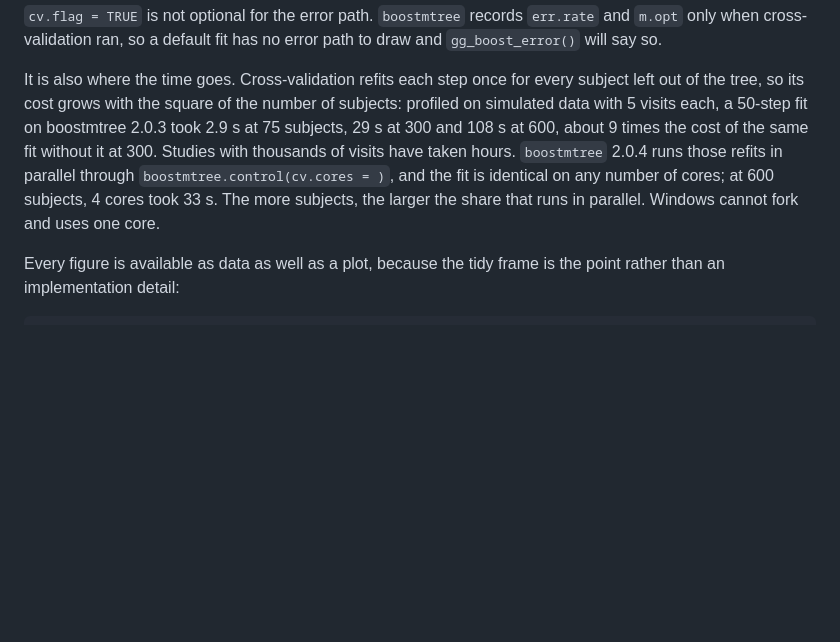
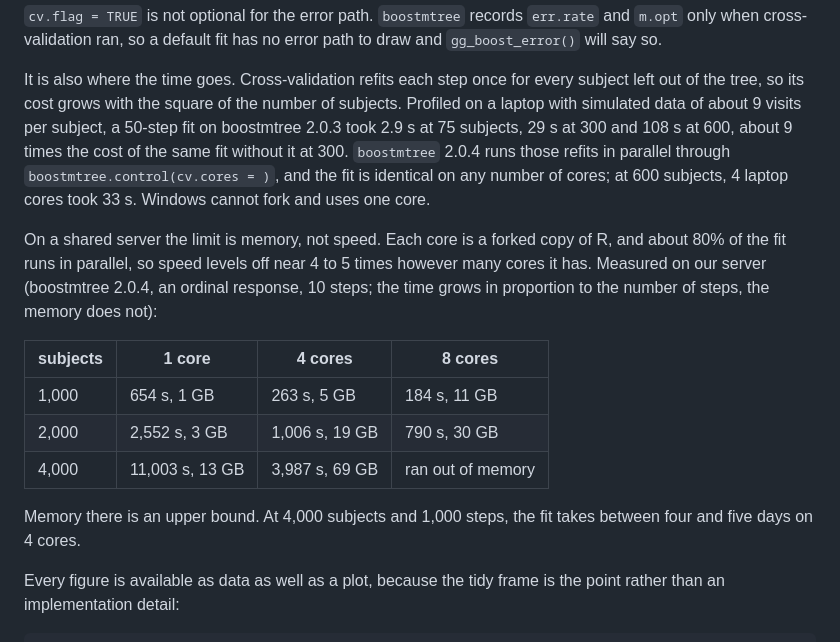
Before and after one commit to ehrlinger/ggBoostedTrees, a Markdown page: README.md, the part around the change. GitHub-like rendering; blank space fills up the shorter version.

Commit message:
docs: server timings and memory for cv.flag = TRUE, and two corrections
Adds a table of time and peak memory by subjects and cores from the server
benchmark, and says memory, not speed, limits cores on a large fit. Drops
the claim that the parallel share keeps rising with subjects, which the
server data did not bear out past about 1,000, and corrects the simulated
visits per subject from 5 to about 9.

Co-Authored-By: Claude Opus 5.5 <noreply@anthropic.com>

```diff
--- a/README.md
+++ b/README.md
@@ -107,13 +107,28 @@ error path to draw and `gg_boost_error()` will say so.
 
 It is also where the time goes. Cross-validation refits each step once for
 every subject left out of the tree, so its cost grows with the square of the
-number of subjects: profiled on simulated data with 5 visits each, a 50-step
-fit on boostmtree 2.0.3 took 2.9 s at 75 subjects, 29 s at 300 and 108 s at 600, about 9 times
-the cost of the same fit without it at 300. Studies with thousands of
-visits have taken hours. `boostmtree` 2.0.4 runs those refits in parallel through
+number of subjects. Profiled on a laptop with simulated data of about 9 visits
+per subject, a 50-step fit on boostmtree 2.0.3 took 2.9 s at 75 subjects, 29 s
+at 300 and 108 s at 600, about 9 times the cost of the same fit without it at
+300. `boostmtree` 2.0.4 runs those refits in parallel through
 `boostmtree.control(cv.cores = )`, and the fit is identical on any number of
-cores; at 600 subjects, 4 cores took 33 s. The more subjects, the larger the
-share that runs in parallel. Windows cannot fork and uses one core.
+cores; at 600 subjects, 4 laptop cores took 33 s. Windows cannot fork and uses
+one core.
+
+On a shared server the limit is memory, not speed. Each core is a forked copy
+of R, and about 80% of the fit runs in parallel, so speed levels off near 4 to 5
+times however many cores it has. Measured on our server (boostmtree 2.0.4, an
+ordinal response, 10 steps; the time grows in proportion to the number of
+steps, the memory does not):
+
+| subjects | 1 core | 4 cores | 8 cores |
+|---|---|---|---|
+| 1,000 | 654 s, 1 GB | 263 s, 5 GB | 184 s, 11 GB |
+| 2,000 | 2,552 s, 3 GB | 1,006 s, 19 GB | 790 s, 30 GB |
+| 4,000 | 11,003 s, 13 GB | 3,987 s, 69 GB | ran out of memory |
+
+Memory there is an upper bound. At 4,000 subjects and 1,000 steps, the fit
+takes between four and five days on 4 cores.
 
 Every figure is available as data as well as a plot, because the tidy frame is
 the point rather than an implementation detail:
```
Also changed, not shown: news/docs-cv-server-guidance.md (added, +6 -0 lines).
